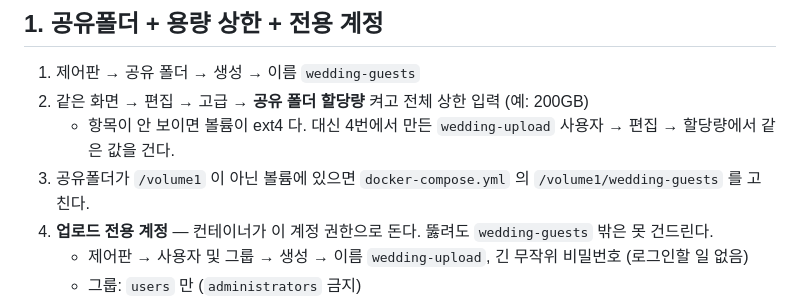
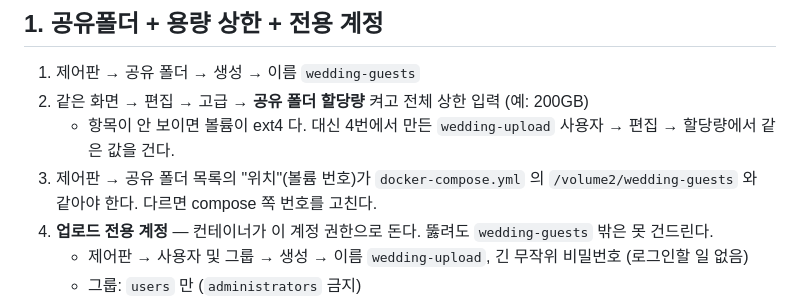
Before and after one commit to WallGGom/WallGGom.github.io, a Markdown page: nas/README.md, the part around the change. GitHub-like rendering.

Commit message:
docs: 공유폴더 볼륨 번호 확인 안내 갱신
Co-Authored-By: Claude Opus 5.5 <noreply@anthropic.com>

```diff
--- a/nas/README.md
+++ b/nas/README.md
@@ -25,7 +25,7 @@
 1. 제어판 → 공유 폴더 → 생성 → 이름 `wedding-guests`
 2. 같은 화면 → 편집 → 고급 → **공유 폴더 할당량** 켜고 전체 상한 입력 (예: 200GB)
    - 항목이 안 보이면 볼륨이 ext4 다. 대신 4번에서 만든 `wedding-upload` 사용자 → 편집 → 할당량에서 같은 값을 건다.
-3. 공유폴더가 `/volume1` 이 아닌 볼륨에 있으면 `docker-compose.yml` 의 `/volume1/wedding-guests` 를 고친다.
+3. 제어판 → 공유 폴더 목록의 "위치"(볼륨 번호)가 `docker-compose.yml` 의 `/volume2/wedding-guests` 와 같아야 한다. 다르면 compose 쪽 번호를 고친다.
 4. **업로드 전용 계정** — 컨테이너가 이 계정 권한으로 돈다. 뚫려도 `wedding-guests` 밖은 못 건드린다.
    - 제어판 → 사용자 및 그룹 → 생성 → 이름 `wedding-upload`, 긴 무작위 비밀번호 (로그인할 일 없음)
    - 그룹: `users` 만 (`administrators` 금지)
```
